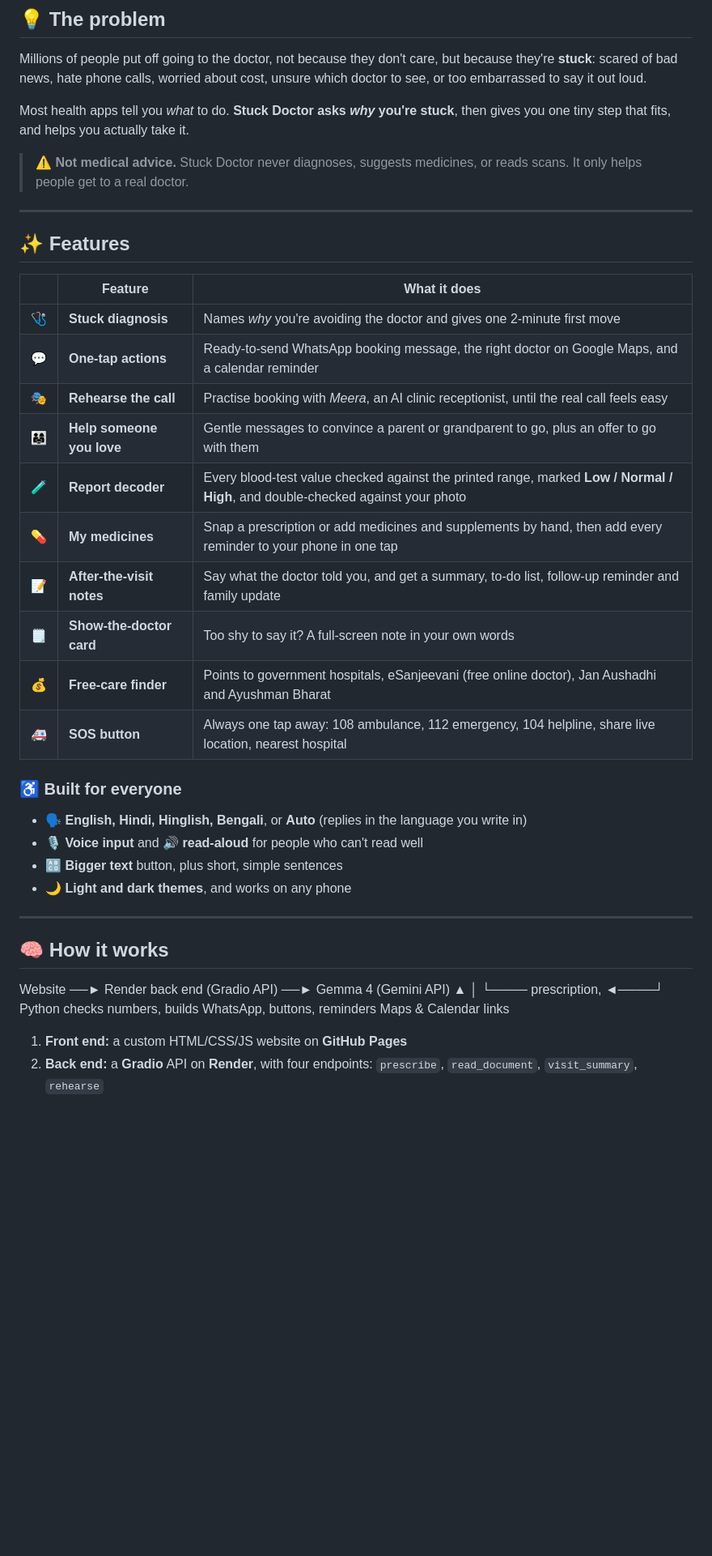
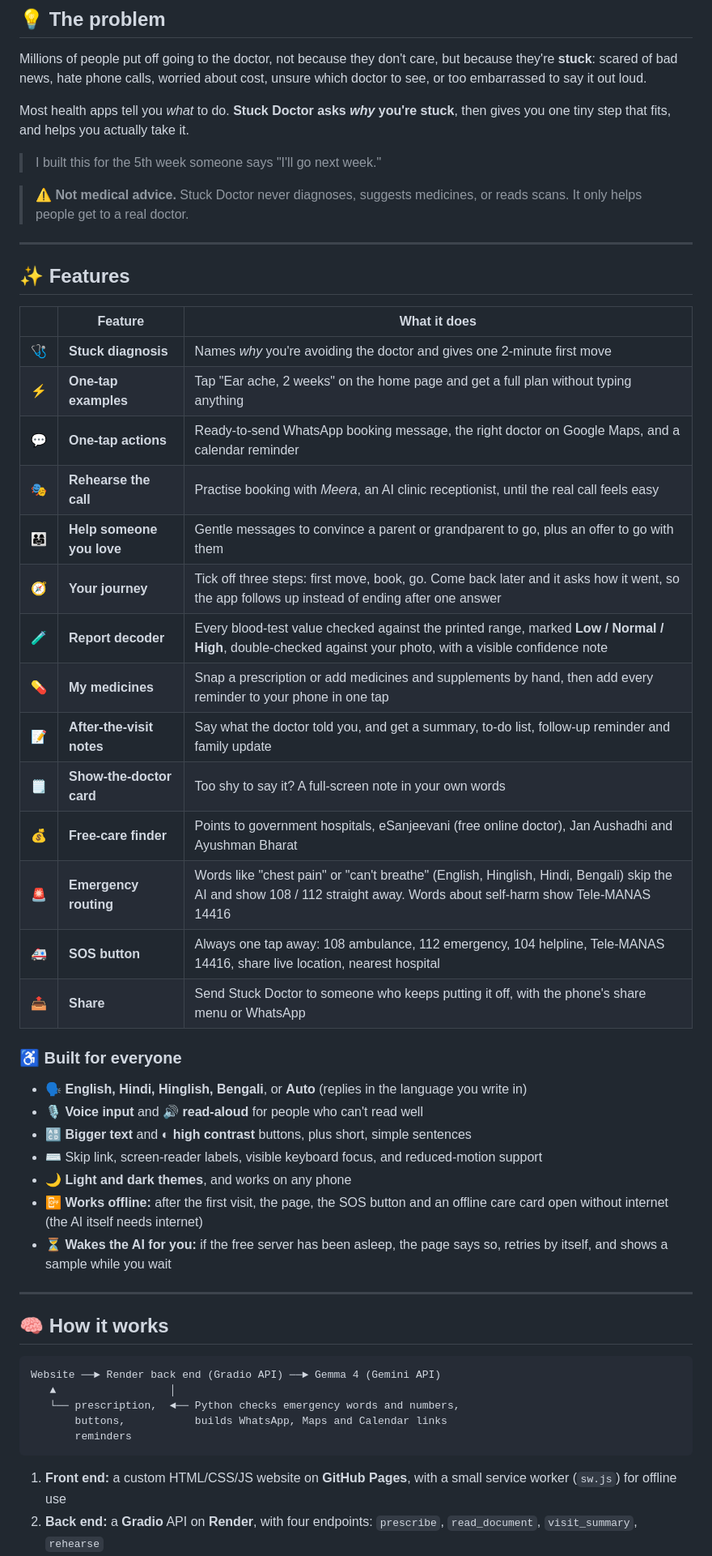
Before and after one commit to KK-Dev0/Stuck_Doctor, a Markdown page: README.md, the part around one of its changes. Shown at 81% size. GitHub-like rendering; blank space fills up the shorter version.

````diff
--- a/README.md
+++ b/README.md
@@ -24,6 +24,8 @@ scared of bad news, hate phone calls, worried about cost, unsure which doctor to
 
 Most health apps tell you *what* to do. **Stuck Doctor asks *why* you're stuck**, then gives you one tiny step that fits, and helps you actually take it.
 
+> I built this for the 5th week someone says "I'll go next week."
+
 > ⚠️ **Not medical advice.** Stuck Doctor never diagnoses, suggests medicines, or reads scans. It only helps people get to a real doctor.
 
 ---
@@ -33,32 +35,41 @@ Most health apps tell you *what* to do. **Stuck Doctor asks *why* you're stuck**
 | | Feature | What it does |
 |---|---|---|
 | 🩺 | **Stuck diagnosis** | Names *why* you're avoiding the doctor and gives one 2-minute first move |
+| ⚡ | **One-tap examples** | Tap "Ear ache, 2 weeks" on the home page and get a full plan without typing anything |
 | 💬 | **One-tap actions** | Ready-to-send WhatsApp booking message, the right doctor on Google Maps, and a calendar reminder |
 | 🎭 | **Rehearse the call** | Practise booking with *Meera*, an AI clinic receptionist, until the real call feels easy |
 | 👨‍👩‍👧 | **Help someone you love** | Gentle messages to convince a parent or grandparent to go, plus an offer to go with them |
-| 🧪 | **Report decoder** | Every blood-test value checked against the printed range, marked **Low / Normal / High**, and double-checked against your photo |
+| 🧭 | **Your journey** | Tick off three steps: first move, book, go. Come back later and it asks how it went, so the app follows up instead of ending after one answer |
+| 🧪 | **Report decoder** | Every blood-test value checked against the printed range, marked **Low / Normal / High**, double-checked against your photo, with a visible confidence note |
 | 💊 | **My medicines** | Snap a prescription or add medicines and supplements by hand, then add every reminder to your phone in one tap |
 | 📝 | **After-the-visit notes** | Say what the doctor told you, and get a summary, to-do list, follow-up reminder and family update |
 | 🗒️ | **Show-the-doctor card** | Too shy to say it? A full-screen note in your own words |
 | 💰 | **Free-care finder** | Points to government hospitals, eSanjeevani (free online doctor), Jan Aushadhi and Ayushman Bharat |
-| 🚑 | **SOS button** | Always one tap away: 108 ambulance, 112 emergency, 104 helpline, share live location, nearest hospital |
+| 🚨 | **Emergency routing** | Words like "chest pain" or "can't breathe" (English, Hinglish, Hindi, Bengali) skip the AI and show 108 / 112 straight away. Words about self-harm show Tele-MANAS 14416 |
+| 🚑 | **SOS button** | Always one tap away: 108 ambulance, 112 emergency, 104 helpline, Tele-MANAS 14416, share live location, nearest hospital |
+| 📤 | **Share** | Send Stuck Doctor to someone who keeps putting it off, with the phone's share menu or WhatsApp |
 
 ### ♿ Built for everyone
 - 🗣️ **English, Hindi, Hinglish, Bengali**, or **Auto** (replies in the language you write in)
 - 🎙️ **Voice input** and 🔊 **read-aloud** for people who can't read well
-- 🔠 **Bigger text** button, plus short, simple sentences
+- 🔠 **Bigger text** and ◐ **high contrast** buttons, plus short, simple sentences
+- ⌨️ Skip link, screen-reader labels, visible keyboard focus, and reduced-motion support
 - 🌙 **Light and dark themes**, and works on any phone
+- 📴 **Works offline:** after the first visit, the page, the SOS button and an offline care card open without internet (the AI itself needs internet)
+- ⏳ **Wakes the AI for you:** if the free server has been asleep, the page says so, retries by itself, and shows a sample while you wait
 
 ---
 
 ## 🧠 How it works
 
+```
 Website ──► Render back end (Gradio API) ──► Gemma 4 (Gemini API)
-▲ │
-└──── prescription, ◄────┘ Python checks numbers, builds WhatsApp,
-buttons, reminders Maps & Calendar links
+   ▲                  │
+   └── prescription,  ◄── Python checks emergency words and numbers,
+       buttons,           builds WhatsApp, Maps and Calendar links
+       reminders
+```
 
-
-1. **Front end:** a custom HTML/CSS/JS website on **GitHub Pages**
+1. **Front end:** a custom HTML/CSS/JS website on **GitHub Pages**, with a small service worker (`sw.js`) for offline use
 2. **Back end:** a **Gradio** API on **Render**, with four endpoints: `prescribe`, `read_document`, `visit_summary`, `rehearse`
 3. **AI:** **Gemma 4** (open-weight) replies in structured JSON, with per-task temperature and automatic retry if an answer is incomplete
````
Also changed, not shown: other parts of README.md (+18 -3 lines).
